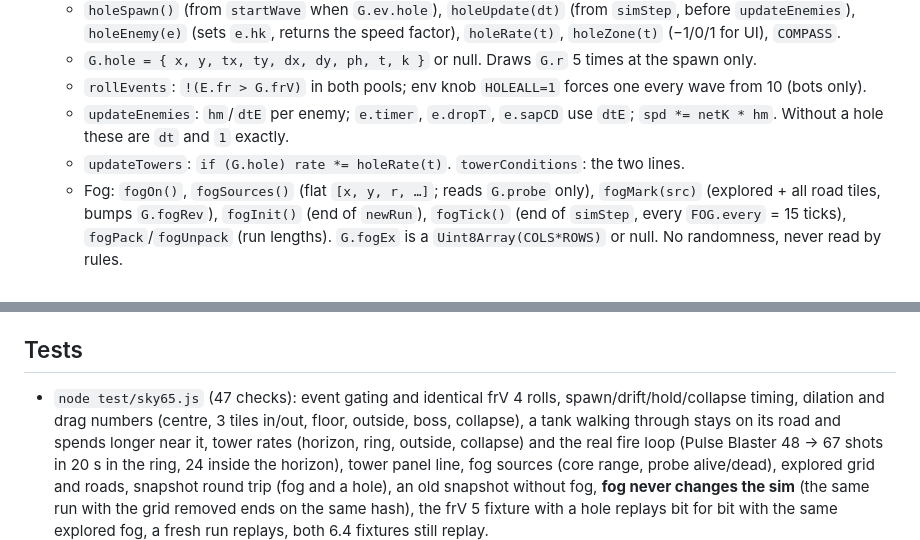
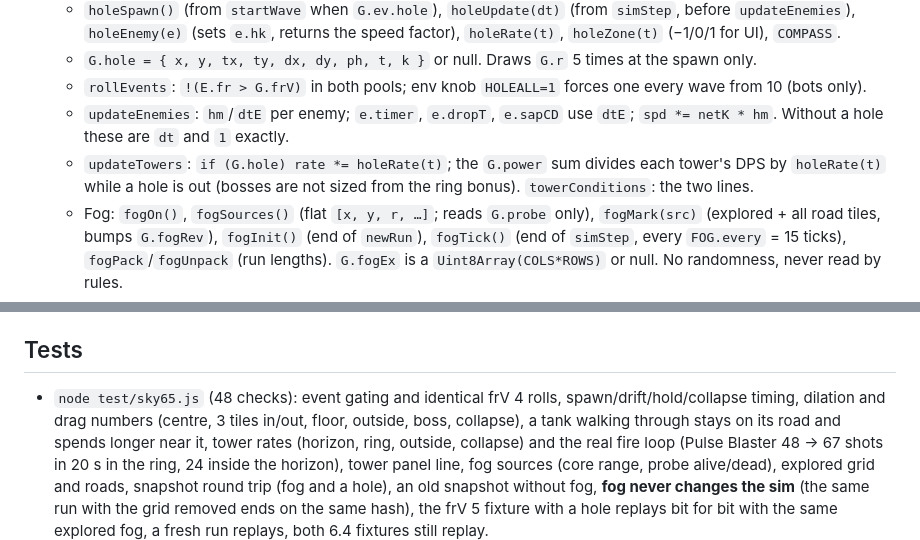
Before and after one commit to nix812/Entropy, a Markdown page: docs/notes/sky65.md, 2 parts joined by grey strips. Rendered like a GitHub page.

Commit message:
sky65: notes code map
Co-Authored-By: Claude Opus 5.5 <noreply@anthropic.com>
Claude-Session: https://claude.ai/code/session_01CJF2sGxVEN5E146U2Ca9Ve

```diff
--- a/docs/notes/sky65.md
+++ b/docs/notes/sky65.md
@@ -84,7 +84,8 @@ bit for bit (replay.js, cards64.js, tower64.js fixtures, and test/sky65.js repla
   - `rollEvents`: `!(E.fr > G.frV)` in both pools; env knob `HOLEALL=1` forces one every wave from 10 (bots only).
   - `updateEnemies`: `hm`/`dtE` per enemy; `e.timer`, `e.dropT`, `e.sapCD` use `dtE`; `spd *= netK * hm`. Without a hole these
     are `dt` and `1` exactly.
-  - `updateTowers`: `if (G.hole) rate *= holeRate(t)`. `towerConditions`: the two lines.
+  - `updateTowers`: `if (G.hole) rate *= holeRate(t)`; the `G.power` sum divides each tower's DPS by `holeRate(t)` while a hole
+    is out (bosses are not sized from the ring bonus). `towerConditions`: the two lines.
   - Fog: `fogOn()`, `fogSources()` (flat `[x, y, r, …]`; reads `G.probe` only), `fogMark(src)` (explored + all road tiles,
     bumps `G.fogRev`), `fogInit()` (end of `newRun`), `fogTick()` (end of `simStep`, every `FOG.every` = 15 ticks),
     `fogPack`/`fogUnpack` (run lengths). `G.fogEx` is a `Uint8Array(COLS*ROWS)` or null. No randomness, never read by rules.
@@ -107,7 +108,7 @@ bit for bit (replay.js, cards64.js, tower64.js fixtures, and test/sky65.js repla
   `hole` and `fog` in `onboardingTick`; Help row "Fog of war"; Dictionary Events uses `E.long`; `enemyAt` skips `e._fogH`.
 
 ## Tests
-- `node test/sky65.js` (47 checks): event gating and identical frV 4 rolls, spawn/drift/hold/collapse timing, dilation and drag
+- `node test/sky65.js` (48 checks): event gating and identical frV 4 rolls, spawn/drift/hold/collapse timing, dilation and drag
   numbers (centre, 3 tiles in/out, floor, outside, boss, collapse), a tank walking through stays on its road and spends longer
   near it, tower rates (horizon, ring, outside, collapse) and the real fire loop (Pulse Blaster 48 → 67 shots in 20 s in the
   ring, 24 inside the horizon), tower panel line, fog sources (core range, probe alive/dead), explored grid and roads, snapshot
```
